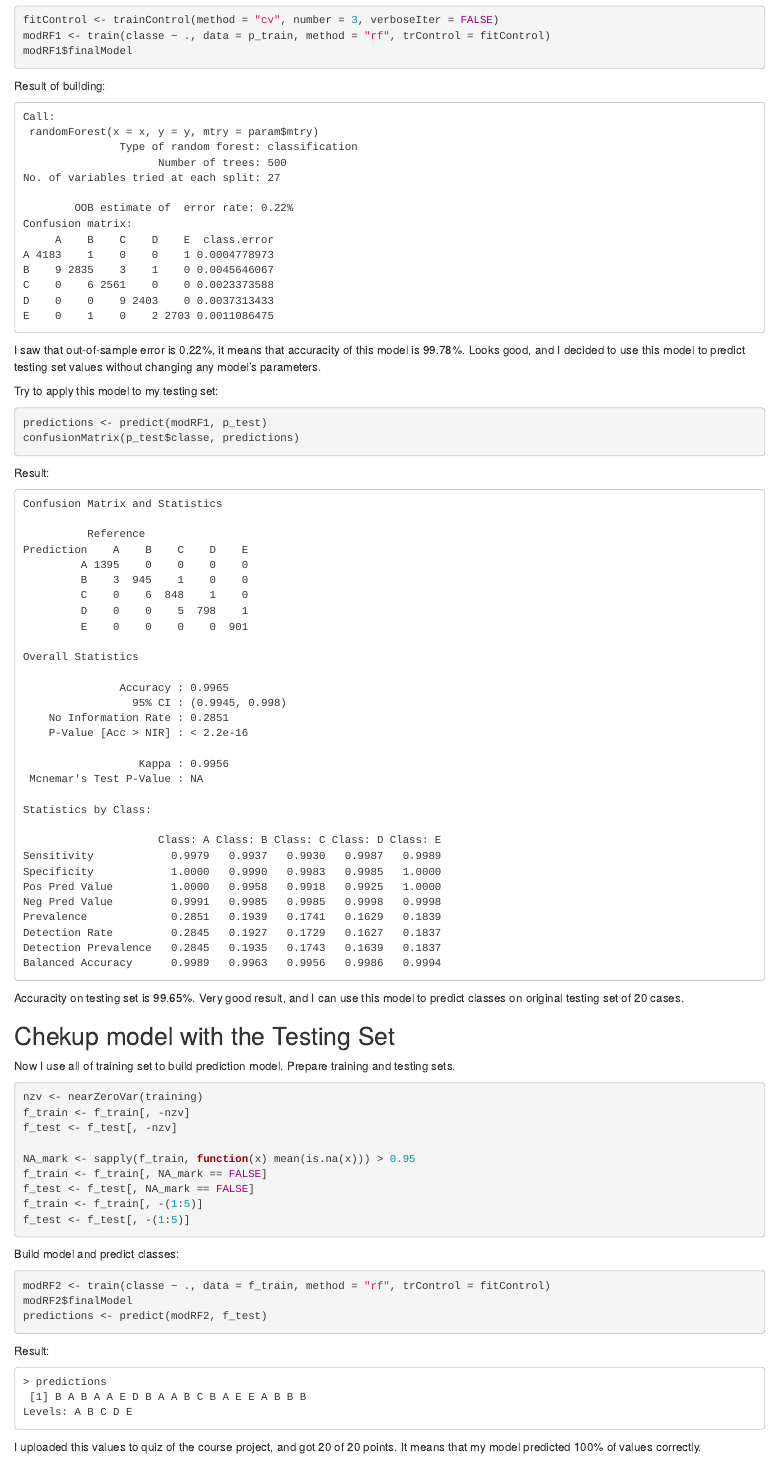
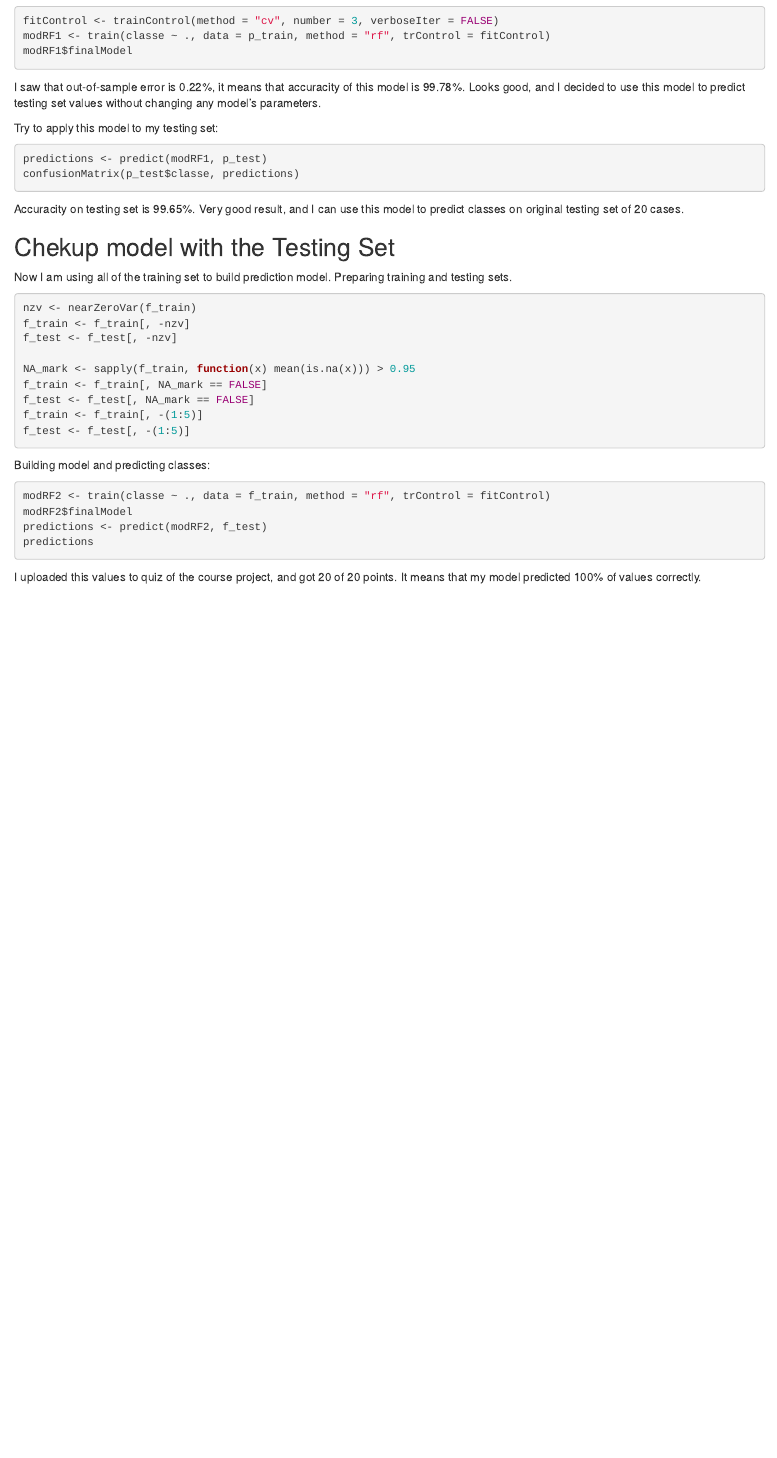
Before and after one commit to ArakcheyevAlex/PracticalMachineLearning, an R Markdown document (project.Rmd): the page in a window 1100 px wide, from 840 px down before the commit and from 820 px down after it, so that both start at the same text. Rendered offline with R 4.5, knitr and Pandoc, with nearby package versions; the code chunks are not run, so their results and figures are left out.

Commit message:
Creating report 6

````diff
--- a/project.Rmd
+++ b/project.Rmd
@@ -50,23 +50,7 @@ modRF1 <- train(classe ~ ., data = p_train, method = "rf", trControl = fitContro
 modRF1$finalModel
 ```
 
-Result of building:
-```
-Call:
- randomForest(x = x, y = y, mtry = param$mtry)
-               Type of random forest: classification
-                     Number of trees: 500
-No. of variables tried at each split: 27
 
-        OOB estimate of  error rate: 0.22%
-Confusion matrix:
-     A    B    C    D    E  class.error
-A 4183    1    0    0    1 0.0004778973
-B    9 2835    3    1    0 0.0045646067
-C    0    6 2561    0    0 0.0023373588
-D    0    0    9 2403    0 0.0037313433
-E    0    1    0    2 2703 0.0011086475
-```
 I saw that out-of-sample error is 0.22%, it means that accuracity of this model is 99.78%.
 Looks good, and I decided to use this model to predict testing set values without changing any model's parameters.
 
@@ -75,48 +59,14 @@ Try to apply this model to my testing set:
 predictions <- predict(modRF1, p_test)
 confusionMatrix(p_test$classe, predictions)
 ```
-Result:
-```
-Confusion Matrix and Statistics
-
-          Reference
-Prediction    A    B    C    D    E
-         A 1395    0    0    0    0
-         B    3  945    1    0    0
-         C    0    6  848    1    0
-         D    0    0    5  798    1
-         E    0    0    0    0  901
-
-Overall Statistics
-
-               Accuracy : 0.9965
-                 95% CI : (0.9945, 0.998)
-    No Information Rate : 0.2851
-    P-Value [Acc > NIR] : < 2.2e-16
-
-                  Kappa : 0.9956
- Mcnemar's Test P-Value : NA
-
-Statistics by Class:
-
-                     Class: A Class: B Class: C Class: D Class: E
-Sensitivity            0.9979   0.9937   0.9930   0.9987   0.9989
-Specificity            1.0000   0.9990   0.9983   0.9985   1.0000
-Pos Pred Value         1.0000   0.9958   0.9918   0.9925   1.0000
-Neg Pred Value         0.9991   0.9985   0.9985   0.9998   0.9998
-Prevalence             0.2851   0.1939   0.1741   0.1629   0.1839
-Detection Rate         0.2845   0.1927   0.1729   0.1627   0.1837
-Detection Prevalence   0.2845   0.1935   0.1743   0.1639   0.1837
-Balanced Accuracy      0.9989   0.9963   0.9956   0.9986   0.9994
-```
 
 Accuracity on testing set is 99.65%. Very good result, and I can use this model to predict classes on original testing set of 20 cases.
 
 ## Chekup model with the Testing Set
 
-Now I use all of training set to build prediction model. Prepare training and testing sets.
+Now I am using all of the training set to build prediction model. Preparing training and testing sets.
 ```{r}
-nzv <- nearZeroVar(training)
+nzv <- nearZeroVar(f_train)
 f_train <- f_train[, -nzv]
 f_test <- f_test[, -nzv]
 
@@ -126,17 +76,12 @@ f_test <- f_test[, NA_mark == FALSE]
 f_train <- f_train[, -(1:5)]
 f_test <- f_test[, -(1:5)]
 ```
-Build model and predict classes:
+Building model and predicting classes:
 ```{r}
 modRF2 <- train(classe ~ ., data = f_train, method = "rf", trControl = fitControl)
 modRF2$finalModel
 predictions <- predict(modRF2, f_test)
-```
-Result:
-```
-> predictions
- [1] B A B A A E D B A A B C B A E E A B B B
-Levels: A B C D E
+predictions
 ```
 
 I uploaded this values to quiz of the course project, and got 20 of 20 points. It means that my model predicted 100% of values correctly.
````
Also changed, not shown: cp1.R (+1 -3 lines), project.html (added), project.Rmd (10 more changed lines).
